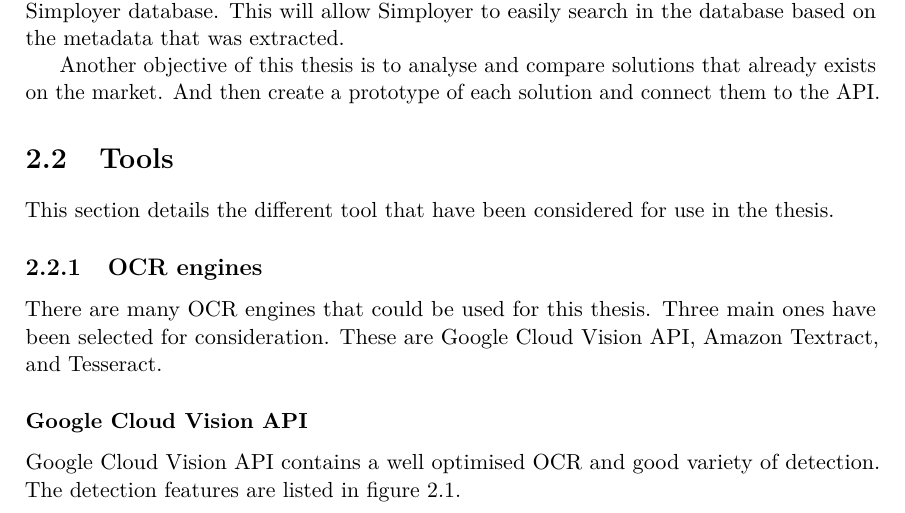
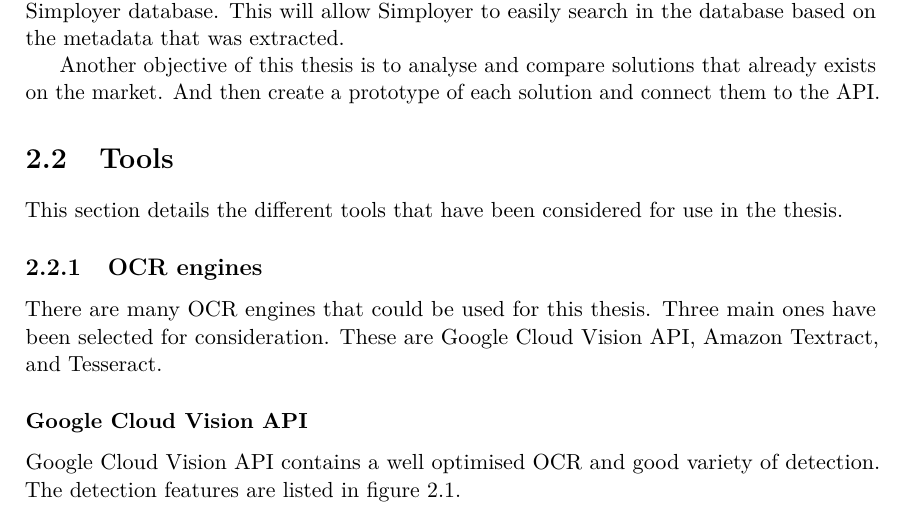
Before and after one commit to JoakimAa/Bachelor2021, a LaTeX thesis (main.tex, which reads analysis.tex): part of page 8 of 21, cut so that both start at the same text. Compiled offline with pdfLaTeX.

Commit message:
Preprocessing changes

```diff
--- a/analysis.tex
+++ b/analysis.tex
@@ -24,7 +24,7 @@
 And then create a prototype of each solution and connect them to the API\@.
 
 \section{Tools}\label{sec:tools}
-This section details the different tool that have been considered for use in the thesis.
+This section details the different tools that have been considered for use in the thesis.
 \subsection{OCR engines}\label{subsec:ocr-engines}
 There are many OCR engines that could be used for this thesis.
 Three main ones have been selected for consideration.
```
